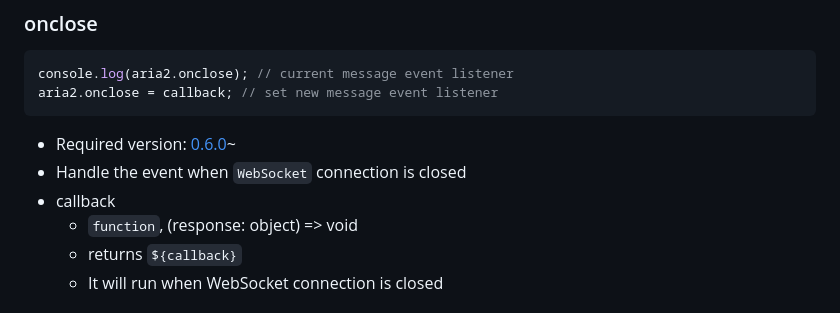
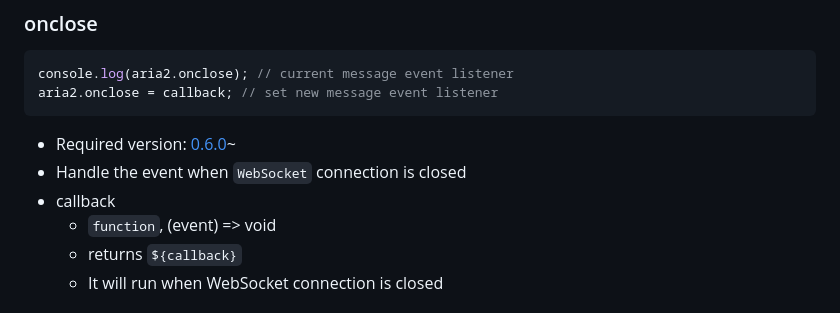
Before and after one commit to jc3213/jslib, a Markdown page: aria2/README.md, the part around the change. Drawn GitHub-style.

```diff
--- a/aria2/README.md
+++ b/aria2/README.md
@@ -89,7 +89,7 @@ aria2.onclose = callback; // set new message event listener
 - Required version: [0.6.0](https://jc3213.github.io/jslib/aria2/archived/aria2_0.6.0.js)~
 - Handle the event when `WebSocket` connection is closed
 - callback
-    - `function`, (response: object) => void
+    - `function`, (event) => void
     - returns `${callback}`
     - It will run when WebSocket connection is closed
 
```
